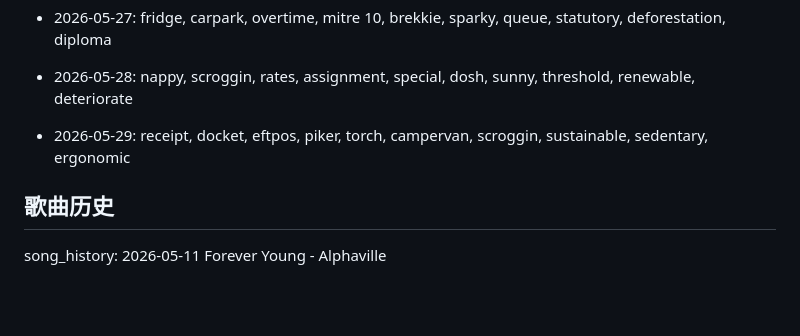
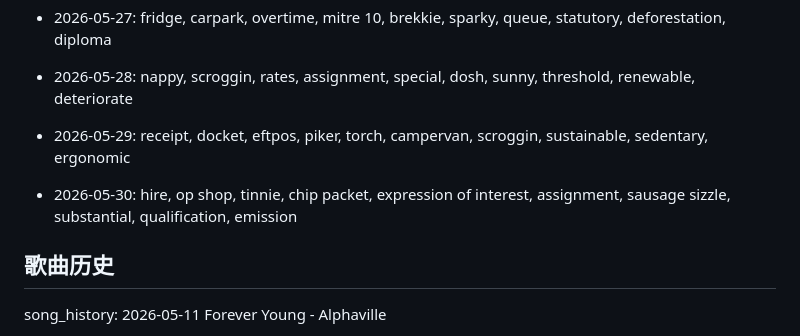
Before and after one commit to zjunxcr/daily-english-words, a Markdown page: memory.md, the part around the change. Rendered like a GitHub page; blank space fills up the shorter version.

Commit message:
chore: update word history 2026-05-30

```diff
--- a/memory.md
+++ b/memory.md
@@ -52,6 +52,8 @@
 
 - 2026-05-29: receipt, docket, eftpos, piker, torch, campervan, scroggin, sustainable, sedentary, ergonomic
 
+- 2026-05-30: hire, op shop, tinnie, chip packet, expression of interest, assignment, sausage sizzle, substantial, qualification, emission
+
 ## 歌曲历史
 song_history: 2026-05-11 Forever Young - Alphaville
 
```
